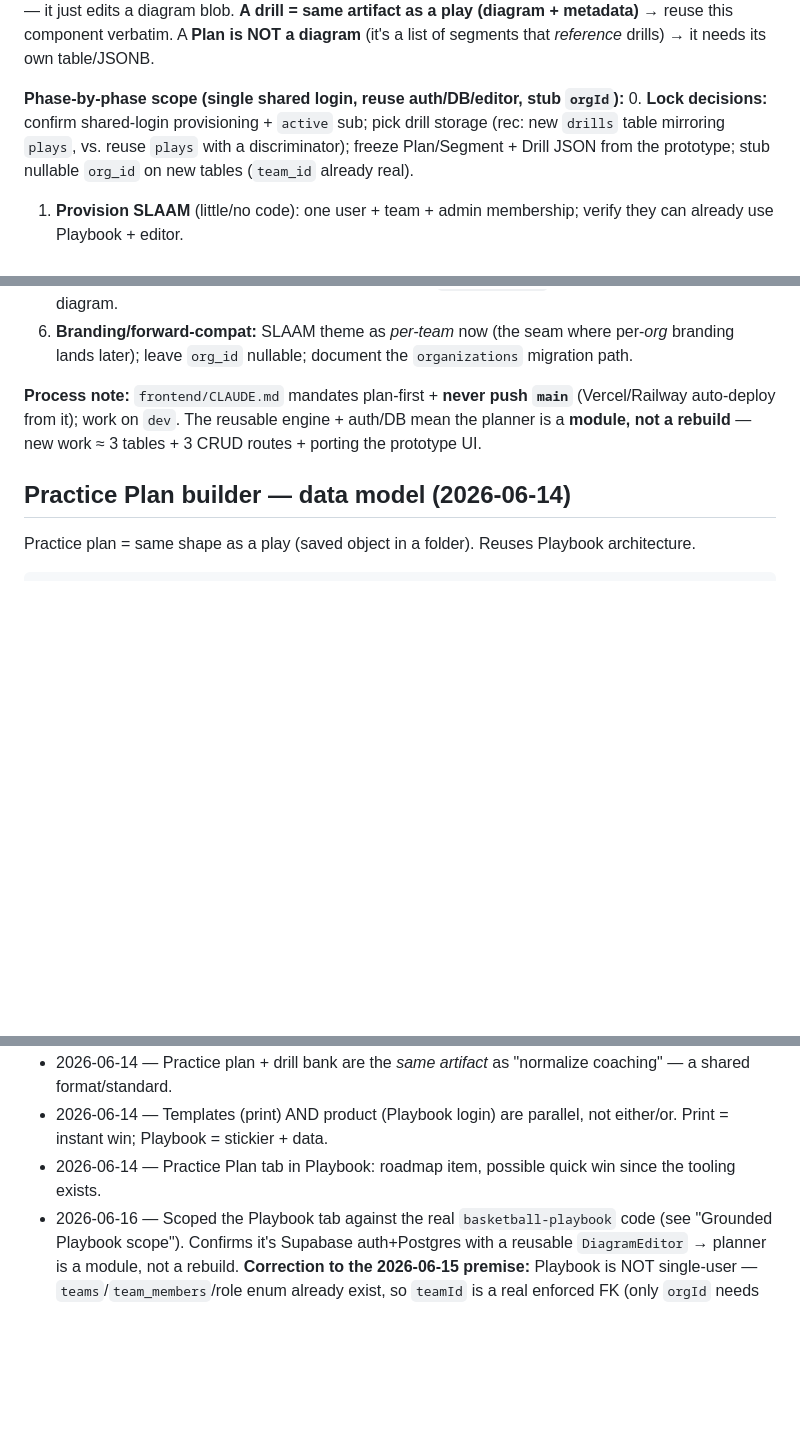
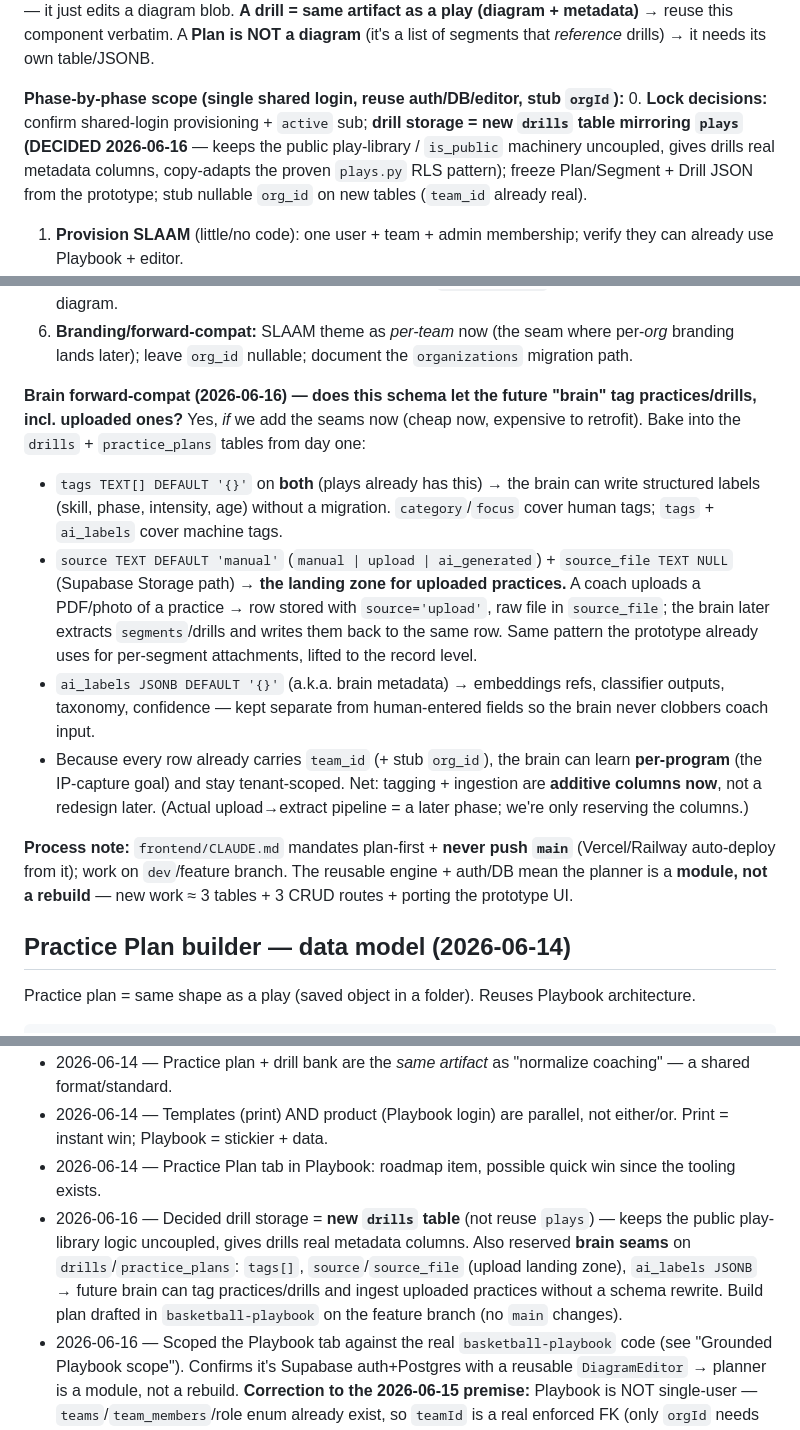
Before and after one commit to maceyhollenshead/slaam-practice-planner, a Markdown page: SLAAM_TRACKER.md, 3 parts joined by grey strips. GitHub-like rendering; blank space fills up the shorter version.

Commit message:
Lock drill-storage decision + reserve brain seams (tags/source/ai_labels)

```diff
--- a/SLAAM_TRACKER.md
+++ b/SLAAM_TRACKER.md
@@ -108,7 +108,7 @@ Read the real `basketball-playbook` code (migrations, FastAPI routes/models, Rea
 **Diagram editor (reusable as-is):** `DiagramEditor` is a self-contained forwardRef component — props `initialData: PlayDiagramData`, `onSave(data, name)`, `onBack`, handle exposes `hasUnsavedChanges`/`save()`. Multi-frame animation + jsPDF export built in. It knows nothing about "plays" — it just edits a diagram blob. **A drill = same artifact as a play (diagram + metadata)** → reuse this component verbatim. A **Plan is NOT a diagram** (it's a list of segments that *reference* drills) → it needs its own table/JSONB.
 
 **Phase-by-phase scope (single shared login, reuse auth/DB/editor, stub `orgId`):**
-0. **Lock decisions:** confirm shared-login provisioning + `active` sub; pick drill storage (rec: new `drills` table mirroring `plays`, vs. reuse `plays` with a discriminator); freeze Plan/Segment + Drill JSON from the prototype; stub nullable `org_id` on new tables (`team_id` already real).
+0. **Lock decisions:** confirm shared-login provisioning + `active` sub; **drill storage = new `drills` table mirroring `plays` (DECIDED 2026-06-16** — keeps the public play-library / `is_public` machinery uncoupled, gives drills real metadata columns, copy-adapts the proven `plays.py` RLS pattern); freeze Plan/Segment + Drill JSON from the prototype; stub nullable `org_id` on new tables (`team_id` already real).
 1. **Provision SLAAM** (little/no code): one user + team + admin membership; verify they can already use Playbook + editor.
 2. **Migrations `005`:** `drills`, `practice_plans` (segments JSONB, each seg optional `drill_id`), `practice_templates`; RLS mirroring `plays`; seed the 30 SLAAM drills + "SLAAM Default" template.
 3. **Backend:** `drills` / `practice_plans` / `practice_templates` Pydantic models + CRUD routes (copy `plays.py`/`folders.py` membership pattern); register in `api/__init__.py`; add client fns to `services/api.ts`.
@@ -116,7 +116,13 @@ Read the real `basketball-playbook` code (migrations, FastAPI routes/models, Rea
 5. **Differentiator:** drill ⇄ diagram — "draw a drill" opens `DiagramEditor`; segments link to a drill's diagram.
 6. **Branding/forward-compat:** SLAAM theme as *per-team* now (the seam where per-*org* branding lands later); leave `org_id` nullable; document the `organizations` migration path.
 
-**Process note:** `frontend/CLAUDE.md` mandates plan-first + **never push `main`** (Vercel/Railway auto-deploy from it); work on `dev`. The reusable engine + auth/DB mean the planner is a **module, not a rebuild** — new work ≈ 3 tables + 3 CRUD routes + porting the prototype UI.
+**Brain forward-compat (2026-06-16) — does this schema let the future "brain" tag practices/drills, incl. uploaded ones?** Yes, *if* we add the seams now (cheap now, expensive to retrofit). Bake into the `drills` + `practice_plans` tables from day one:
+- `tags TEXT[] DEFAULT '{}'` on **both** (plays already has this) → the brain can write structured labels (skill, phase, intensity, age) without a migration. `category`/`focus` cover human tags; `tags` + `ai_labels` cover machine tags.
+- `source TEXT DEFAULT 'manual'` (`manual | upload | ai_generated`) + `source_file TEXT NULL` (Supabase Storage path) → **the landing zone for uploaded practices.** A coach uploads a PDF/photo of a practice → row stored with `source='upload'`, raw file in `source_file`; the brain later extracts `segments`/drills and writes them back to the same row. Same pattern the prototype already uses for per-segment attachments, lifted to the record level.
+- `ai_labels JSONB DEFAULT '{}'` (a.k.a. brain metadata) → embeddings refs, classifier outputs, taxonomy, confidence — kept separate from human-entered fields so the brain never clobbers coach input.
+- Because every row already carries `team_id` (+ stub `org_id`), the brain can learn **per-program** (the IP-capture goal) and stay tenant-scoped. Net: tagging + ingestion are **additive columns now**, not a redesign later. (Actual upload→extract pipeline = a later phase; we're only reserving the columns.)
+
+**Process note:** `frontend/CLAUDE.md` mandates plan-first + **never push `main`** (Vercel/Railway auto-deploy from it); work on `dev`/feature branch. The reusable engine + auth/DB mean the planner is a **module, not a rebuild** — new work ≈ 3 tables + 3 CRUD routes + porting the prototype UI.
 
 ## Practice Plan builder — data model (2026-06-14)
 Practice plan = same shape as a play (saved object in a folder). Reuses Playbook architecture.
@@ -170,4 +176,5 @@ Coach's words after seeing v1: *"I'm using AI a little for design, not at all fo
 - 2026-06-14 — Practice plan + drill bank are the *same artifact* as "normalize coaching" — a shared format/standard.
 - 2026-06-14 — Templates (print) AND product (Playbook login) are parallel, not either/or. Print = instant win; Playbook = stickier + data.
 - 2026-06-14 — Practice Plan tab in Playbook: roadmap item, possible quick win since the tooling exists.
+- 2026-06-16 — Decided drill storage = **new `drills` table** (not reuse `plays`) — keeps the public play-library logic uncoupled, gives drills real metadata columns. Also reserved **brain seams** on `drills`/`practice_plans`: `tags[]`, `source`/`source_file` (upload landing zone), `ai_labels JSONB` → future brain can tag practices/drills and ingest uploaded practices without a schema rewrite. Build plan drafted in `basketball-playbook` on the feature branch (no `main` changes).
 - 2026-06-16 — Scoped the Playbook tab against the real `basketball-playbook` code (see "Grounded Playbook scope"). Confirms it's Supabase auth+Postgres with a reusable `DiagramEditor` → planner is a module, not a rebuild. **Correction to the 2026-06-15 premise:** Playbook is NOT single-user — `teams`/`team_members`/role enum already exist, so `teamId` is a real enforced FK (only `orgId` needs stubbing). Single-shared-login direction still holds (provision one user+team). Caveat: the shared account must hold an active subscription or the editor goes read-only.
```
